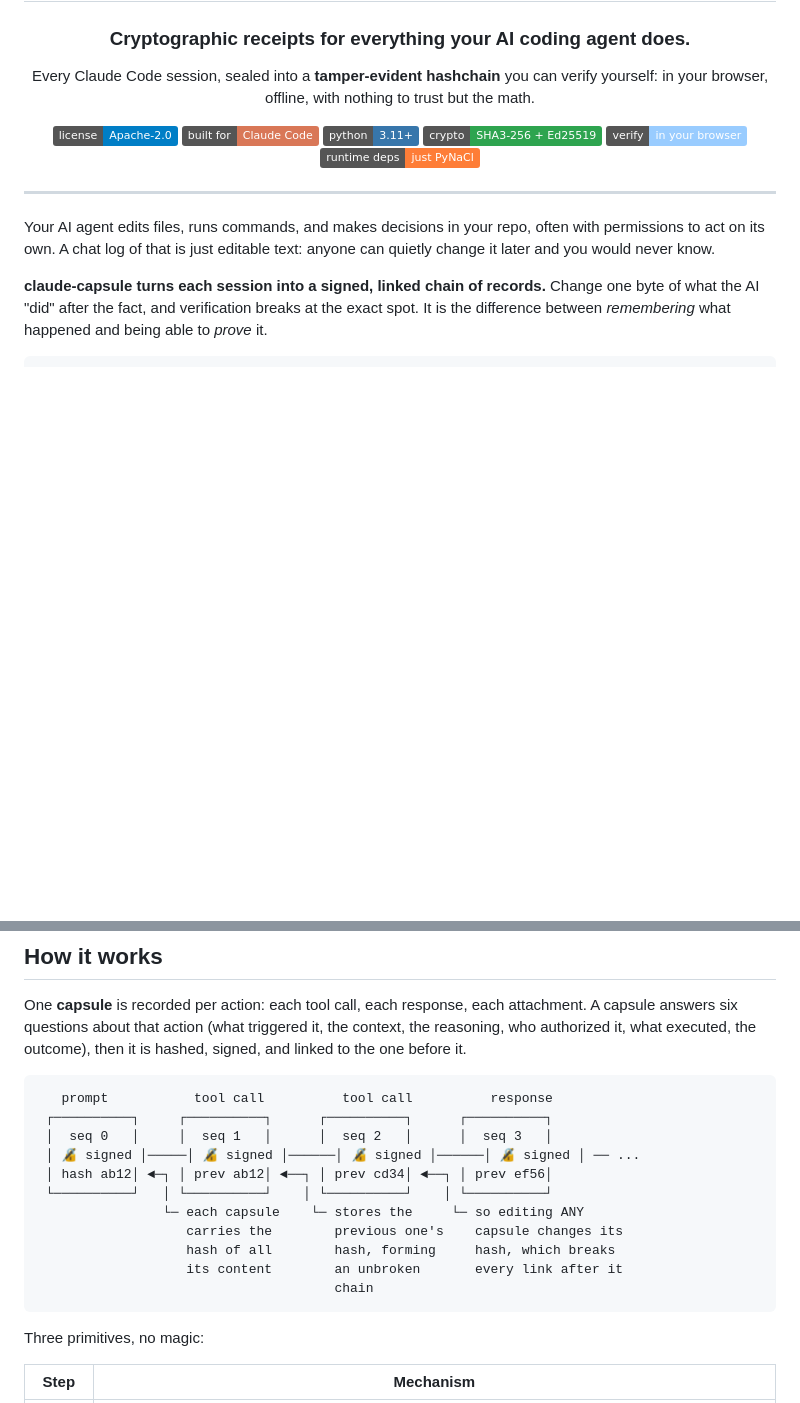
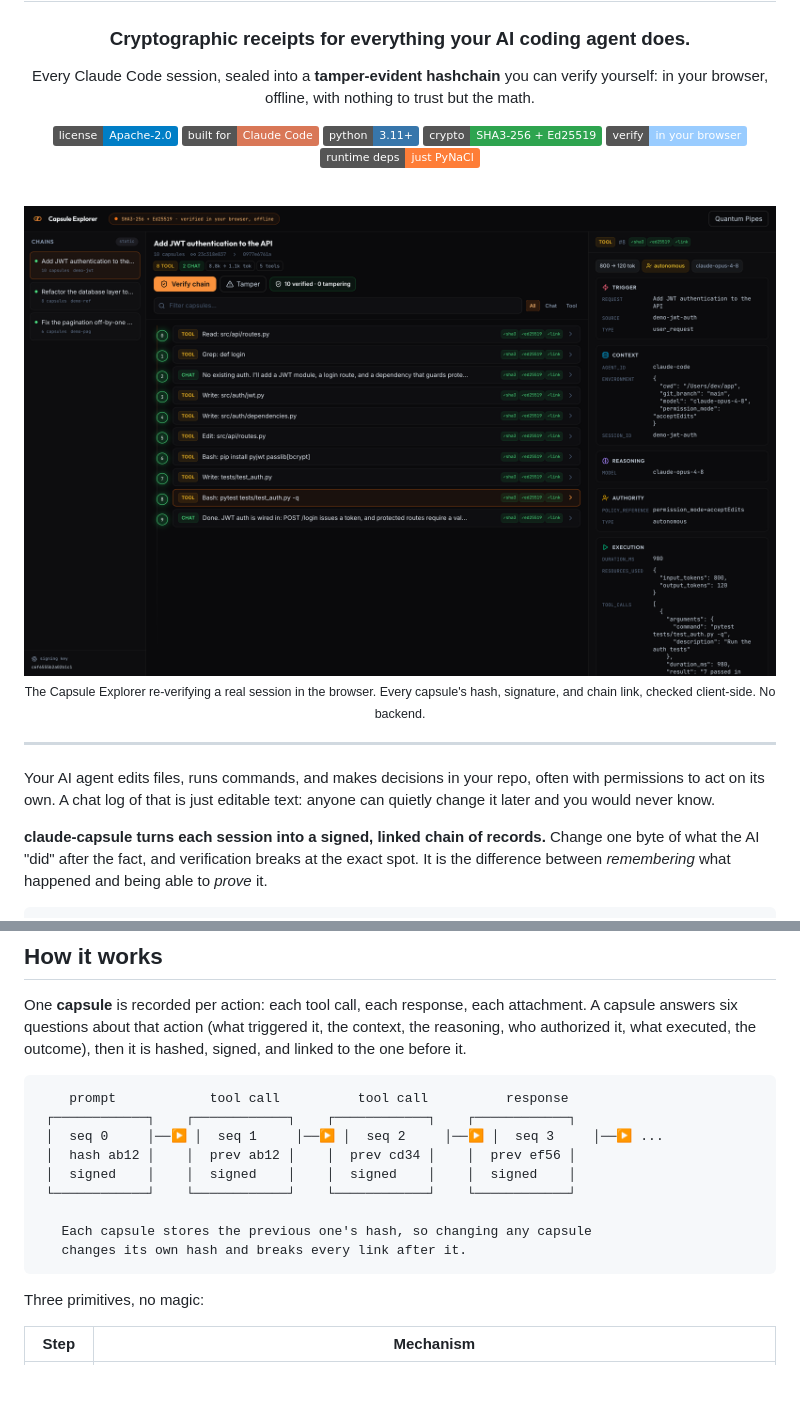
Before and after one commit to quantumpipes/agent-capsule, a Markdown page: README.md, 2 parts joined by grey strips. GitHub-like rendering; pictures changed too: docs/media/explorer-verified.png (added); badges without logos; blank space fills up the shorter version.

Commit message:
docs: real explorer screenshot + verify/tamper GIF; fix ASCII diagram alignment (drop emoji)

````diff
--- a/README.md
+++ b/README.md
@@ -12,6 +12,12 @@ Every Claude Code session, sealed into a **tamper-evident hashchain** you can ve
 [![Crypto](https://img.shields.io/badge/crypto-SHA3--256%20%2B%20Ed25519-2ea44f.svg)](docs/wire-format.md)
 [![Verify](https://img.shields.io/badge/verify-in%20your%20browser-9cf.svg)](explorer/)
 [![One dependency](https://img.shields.io/badge/runtime%20deps-just%20PyNaCl-orange.svg)](pyproject.toml)
+
+<br>
+
+<img src="docs/media/explorer-verified.png" alt="The Capsule Explorer re-verifying a Claude Code session in the browser: every capsule shows a green SHA3-256, Ed25519, and chain-link check" width="920">
+
+<sub>The Capsule Explorer re-verifying a real session in the browser. Every capsule's hash, signature, and chain link, checked client-side. No backend.</sub>
 
 </div>
 
@@ -68,17 +74,15 @@ From that moment on, every Claude Code session appends to a chain at `~/.claude-
 One **capsule** is recorded per action: each tool call, each response, each attachment. A capsule answers six questions about that action (what triggered it, the context, the reasoning, who authorized it, what executed, the outcome), then it is hashed, signed, and linked to the one before it.
 
 ```
-   prompt           tool call          tool call          response
- ┌──────────┐     ┌──────────┐      ┌──────────┐      ┌──────────┐
- │  seq 0   │     │  seq 1   │      │  seq 2   │      │  seq 3   │
- │ 🔏 signed │─────│ 🔏 signed │──────│ 🔏 signed │──────│ 🔏 signed │ ── ...
- │ hash ab12│ ◄─┐ │ prev ab12│ ◄──┐ │ prev cd34│ ◄──┐ │ prev ef56│
- └──────────┘   │ └──────────┘    │ └──────────┘    │ └──────────┘
-                └─ each capsule    └─ stores the     └─ so editing ANY
-                   carries the        previous one's    capsule changes its
-                   hash of all        hash, forming     hash, which breaks
-                   its content        an unbroken       every link after it
-                                      chain
+    prompt            tool call          tool call          response
+ ┌────────────┐    ┌────────────┐    ┌────────────┐    ┌────────────┐
+ │  seq 0     │──▶ │  seq 1     │──▶ │  seq 2     │──▶ │  seq 3     │──▶ ...
+ │  hash ab12 │    │  prev ab12 │    │  prev cd34 │    │  prev ef56 │
+ │  signed    │    │  signed    │    │  signed    │    │  signed    │
+ └────────────┘    └────────────┘    └────────────┘    └────────────┘
+
+   Each capsule stores the previous one's hash, so changing any capsule
+   changes its own hash and breaks every link after it.
 ```
 
 Three primitives, no magic:
````
Also changed, not shown: other parts of README.md (+7 -16 lines), 1 other file.
